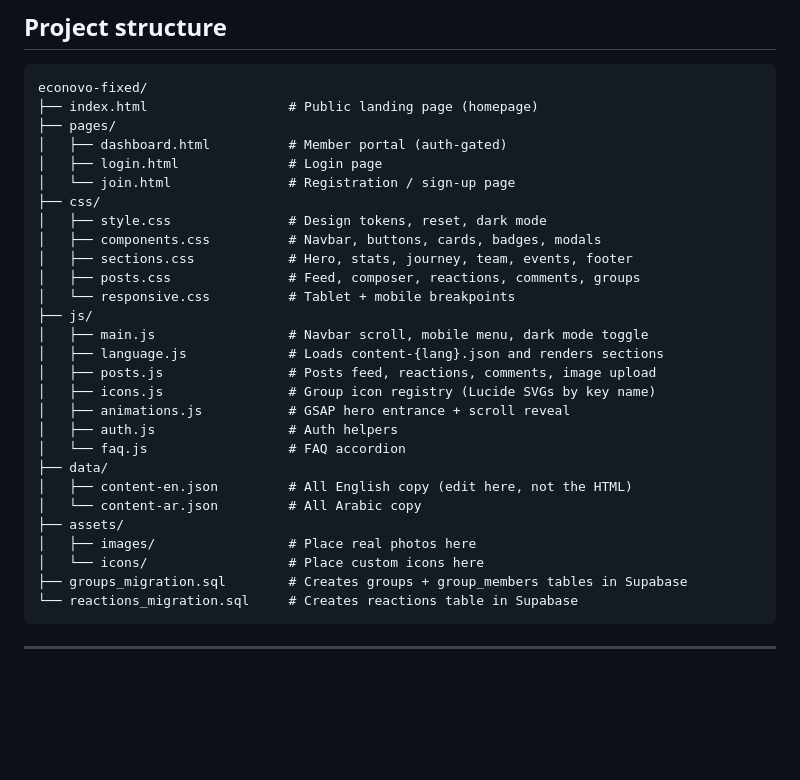
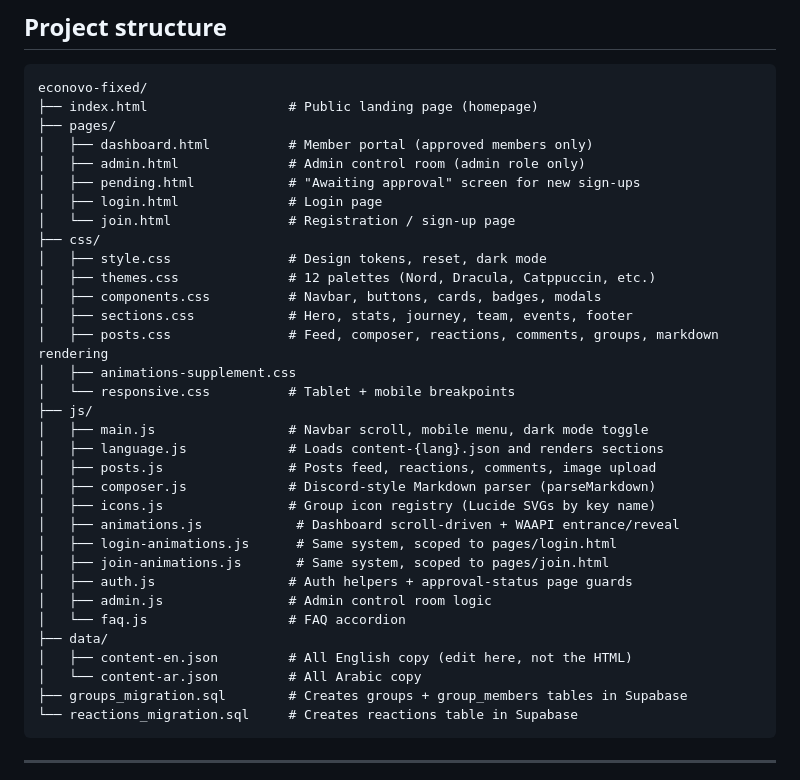
Before and after one commit to fbdadache-a11y/econvo-site-testi, a Markdown page: README.md, the part around one of its changes. Drawn GitHub-style; blank space fills up the shorter version.

````diff
--- a/README.md
+++ b/README.md
@@ -12,29 +12,34 @@ GitHub Pages or any static host.
 econovo-fixed/
 ├── index.html                  # Public landing page (homepage)
 ├── pages/
-│   ├── dashboard.html          # Member portal (auth-gated)
+│   ├── dashboard.html          # Member portal (approved members only)
+│   ├── admin.html              # Admin control room (admin role only)
+│   ├── pending.html            # "Awaiting approval" screen for new sign-ups
 │   ├── login.html              # Login page
 │   └── join.html               # Registration / sign-up page
 ├── css/
 │   ├── style.css               # Design tokens, reset, dark mode
+│   ├── themes.css              # 12 palettes (Nord, Dracula, Catppuccin, etc.)
 │   ├── components.css          # Navbar, buttons, cards, badges, modals
 │   ├── sections.css            # Hero, stats, journey, team, events, footer
-│   ├── posts.css               # Feed, composer, reactions, comments, groups
+│   ├── posts.css               # Feed, composer, reactions, comments, groups, markdown rendering
+│   ├── animations-supplement.css
 │   └── responsive.css          # Tablet + mobile breakpoints
 ├── js/
 │   ├── main.js                 # Navbar scroll, mobile menu, dark mode toggle
 │   ├── language.js             # Loads content-{lang}.json and renders sections
 │   ├── posts.js                # Posts feed, reactions, comments, image upload
+│   ├── composer.js             # Discord-style Markdown parser (parseMarkdown)
 │   ├── icons.js                # Group icon registry (Lucide SVGs by key name)
-│   ├── animations.js           # GSAP hero entrance + scroll reveal
-│   ├── auth.js                 # Auth helpers
+│   ├── animations.js            # Dashboard scroll-driven + WAAPI entrance/reveal
+│   ├── login-animations.js      # Same system, scoped to pages/login.html
+│   ├── join-animations.js       # Same system, scoped to pages/join.html
+│   ├── auth.js                 # Auth helpers + approval-status page guards
+│   ├── admin.js                # Admin control room logic
 │   └── faq.js                  # FAQ accordion
 ├── data/
 │   ├── content-en.json         # All English copy (edit here, not the HTML)
 │   └── content-ar.json         # All Arabic copy
-├── assets/
-│   ├── images/                 # Place real photos here
-│   └── icons/                  # Place custom icons here
 ├── groups_migration.sql        # Creates groups + group_members tables in Supabase
 └── reactions_migration.sql     # Creates reactions table in Supabase
 ```
````
Also changed, not shown: other parts of README.md (+37 -0 lines).
